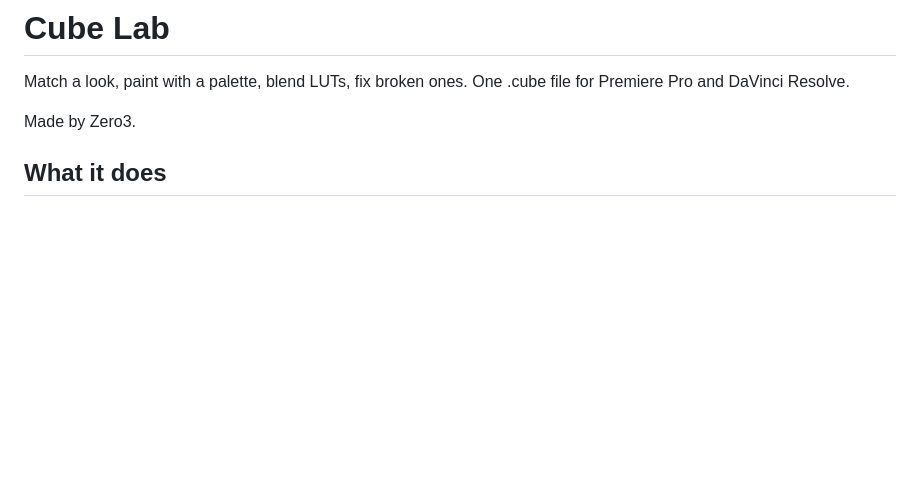
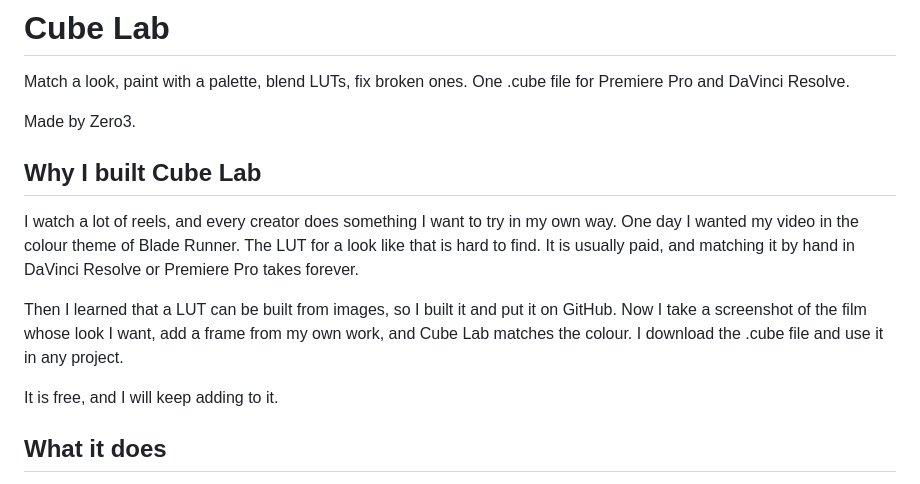
Before and after one commit to krshnaprsad/cube-lab, a Markdown page: README.md, the part around the change. Rendered like a GitHub page; blank space fills up the shorter version.

```diff
--- a/README.md
+++ b/README.md
@@ -3,6 +3,14 @@
 Match a look, paint with a palette, blend LUTs, fix broken ones. One .cube file for Premiere Pro and DaVinci Resolve.
 
 Made by Zero3.
+
+## Why I built Cube Lab
+
+I watch a lot of reels, and every creator does something I want to try in my own way. One day I wanted my video in the colour theme of Blade Runner. The LUT for a look like that is hard to find. It is usually paid, and matching it by hand in DaVinci Resolve or Premiere Pro takes forever.
+
+Then I learned that a LUT can be built from images, so I built it and put it on GitHub. Now I take a screenshot of the film whose look I want, add a frame from my own work, and Cube Lab matches the colour. I download the .cube file and use it in any project.
+
+It is free, and I will keep adding to it.
 
 ## What it does
 
```
